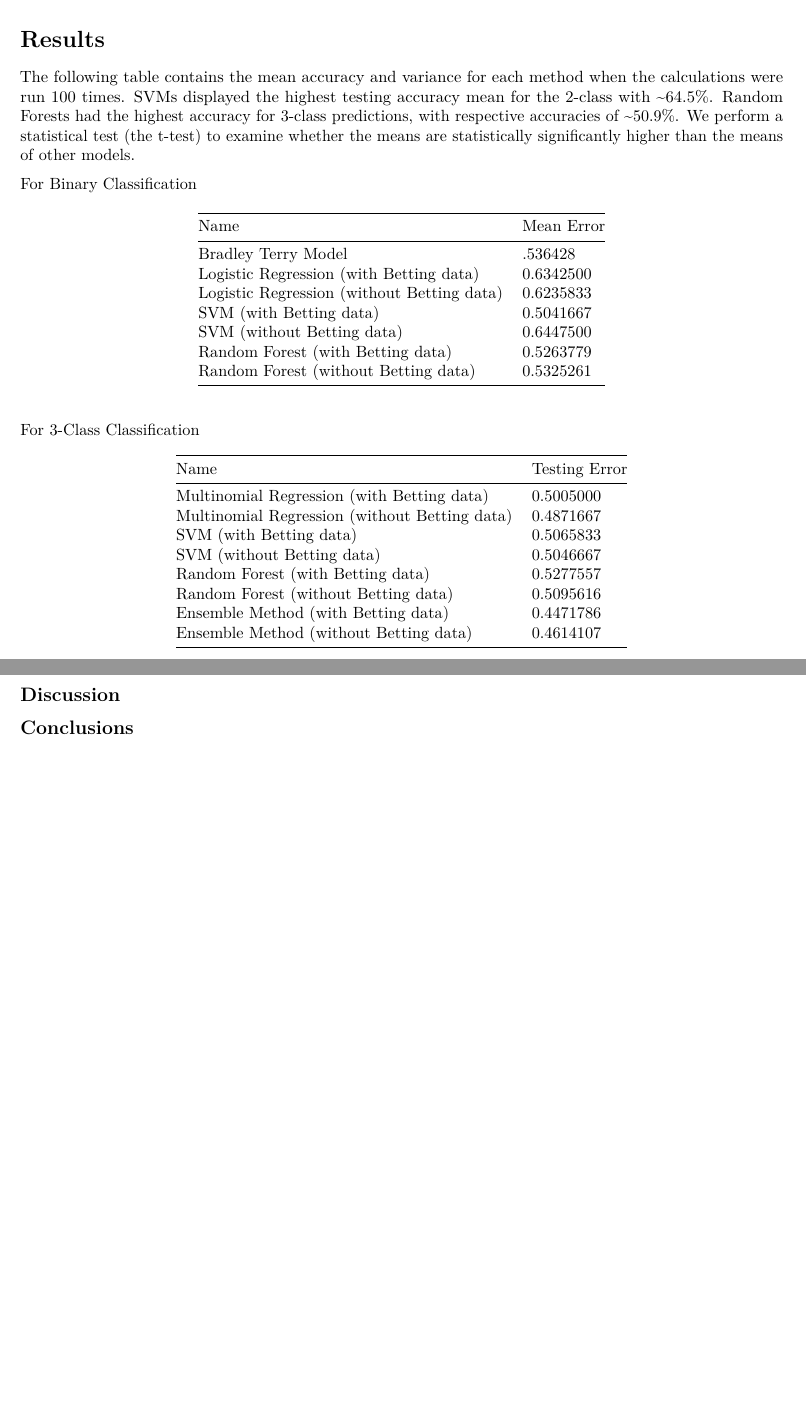
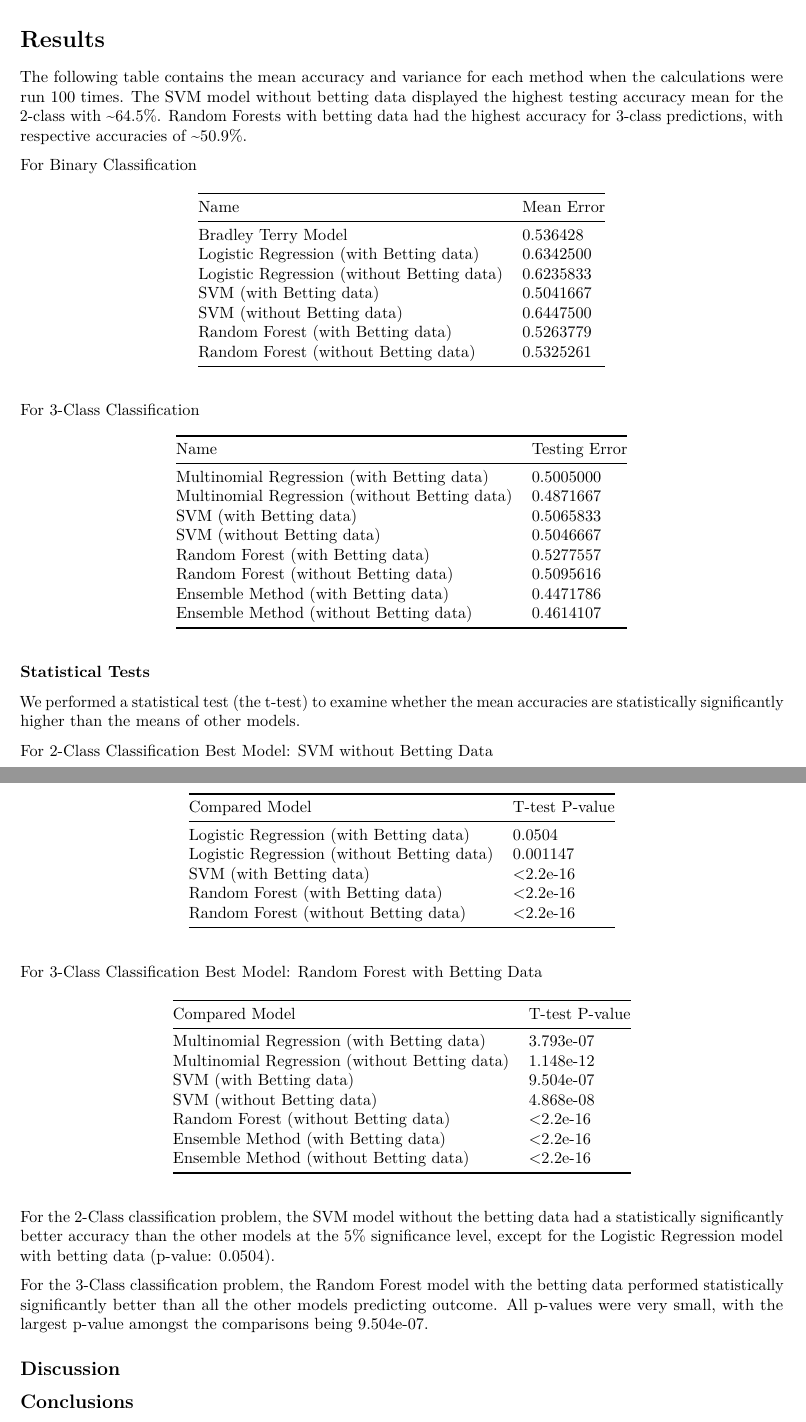
Before and after one commit to shoili/soccerdatamining, an R Markdown document (report.Rmd): two parts of pages 5 and 6 of 6, joined at a grey line, cut so that both start at the same text, the shorter picture padded with empty space. Rendered offline with R 4.5, knitr and Pandoc, then LaTeX, with nearby package versions.

Commit message:
stat tests

```diff
--- a/report.Rmd
+++ b/report.Rmd
@@ -154,13 +154,13 @@ Random Forest was chosen as one of the models to try as it is known to give good
 
 # Results
 
-The following table contains the mean accuracy and variance for each method when the calculations were run 100 times. SVMs displayed the highest testing accuracy mean for the 2-class with ~64.5%. Random Forests had the highest accuracy for 3-class predictions, with respective accuracies of ~50.9%. We perform a statistical test (the t-test) to examine whether the means are statistically significantly higher than the means of other models.
+The following table contains the mean accuracy and variance for each method when the calculations were run 100 times. The SVM model without betting data displayed the highest testing accuracy mean for the 2-class with ~64.5%. Random Forests with betting data had the highest accuracy for 3-class predictions, with respective accuracies of ~50.9%.
 
 For Binary Classification
 
 Name    | Mean Error | Error Variance
 ------------- | -------------
-Bradley Terry Model | .536428 | 9.081612e-04
+Bradley Terry Model | 0.536428 | 9.081612e-04
 Logistic Regression (with Betting data) | 0.6342500 | 7.258291e-04
 Logistic Regression (without Betting data) | 0.6235833 | 8.791171e-04
 SVM (with Betting data) | 0.5041667 | 0
@@ -181,6 +181,38 @@ Random Forest (with Betting data) | 0.5277557 | 5.372419e-05
 Random Forest (without Betting data) | 0.5095616 | 5.750444e-05
 Ensemble Method (with Betting data) | 0.4471786 | 3.456211e-05
 Ensemble Method (without Betting data) | 0.4614107 | 3.144835e-05
+
+### Statistical Tests
+
+We performed a statistical test (the t-test) to examine whether the mean accuracies are statistically significantly higher than the means of other models.
+
+For 2-Class Classification
+Best Model: SVM without Betting Data
+
+Compared Model | T-test P-value
+-------------- | ----------------
+Logistic Regression (with Betting data) | 0.0504
+Logistic Regression (without Betting data) | 0.001147
+SVM (with Betting data) | <2.2e-16
+Random Forest (with Betting data) | <2.2e-16
+Random Forest (without Betting data) | <2.2e-16
+
+For 3-Class Classification
+Best Model: Random Forest with Betting Data
+
+Compared Model | T-test P-value
+-------------- | ----------------
+Multinomial Regression (with Betting data) | 3.793e-07
+Multinomial Regression (without Betting data) | 1.148e-12
+SVM (with Betting data) | 9.504e-07
+SVM (without Betting data) | 4.868e-08
+Random Forest (without Betting data) | <2.2e-16
+Ensemble Method (with Betting data) | <2.2e-16
+Ensemble Method (without Betting data) | <2.2e-16
+
+For the 2-Class classification problem, the SVM model without the betting data had a statistically significantly better accuracy than the other models at the 5% significance level, except for the Logistic Regression model with betting data (p-value: 0.0504).
+
+For the 3-Class classification problem, the Random Forest model with the betting data performed statistically significantly better than all the other models predicting outcome. All p-values were very small, with the largest p-value amongst the comparisons being 9.504e-07.
 
 ## Discussion
 
```
